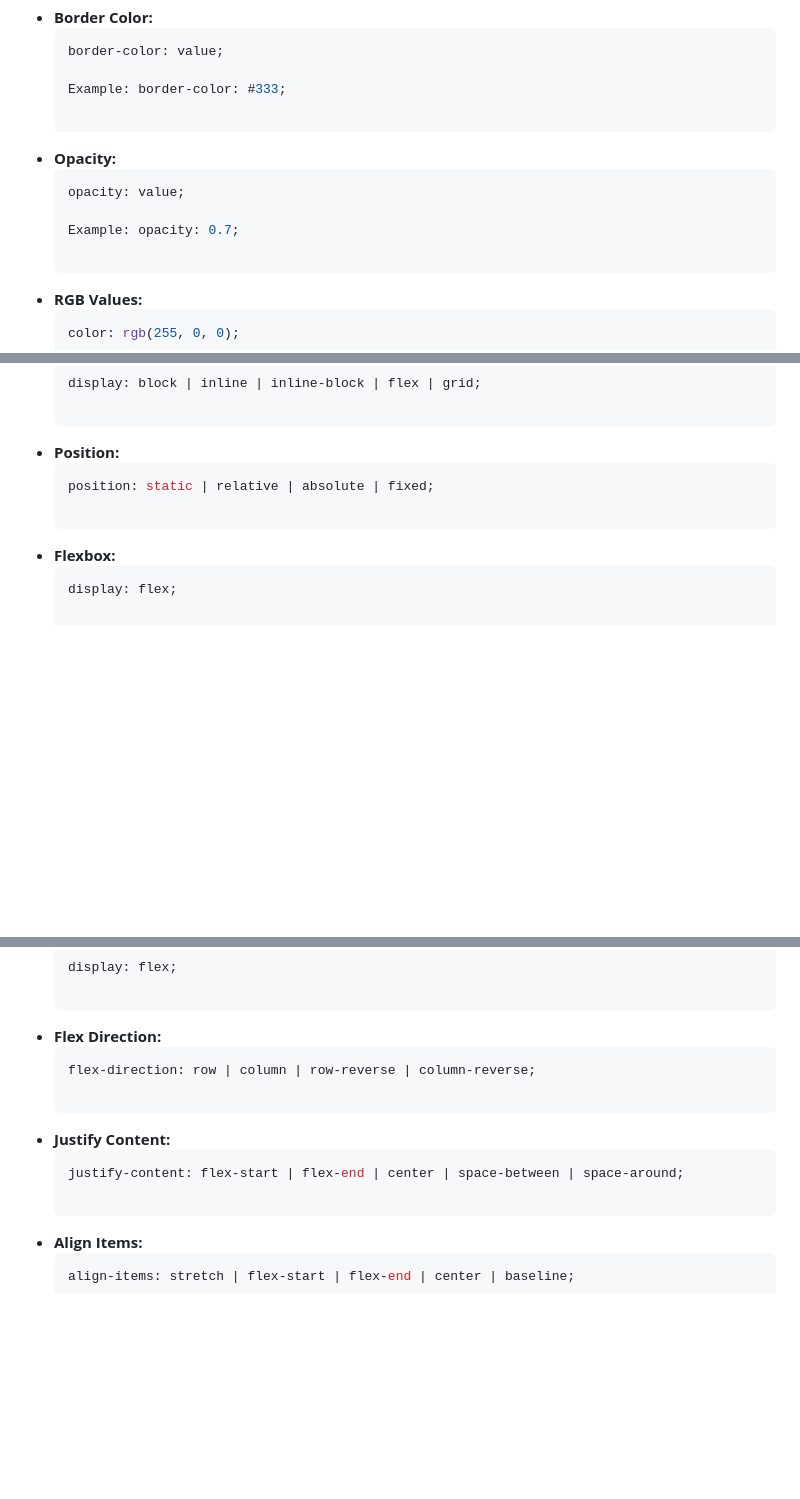
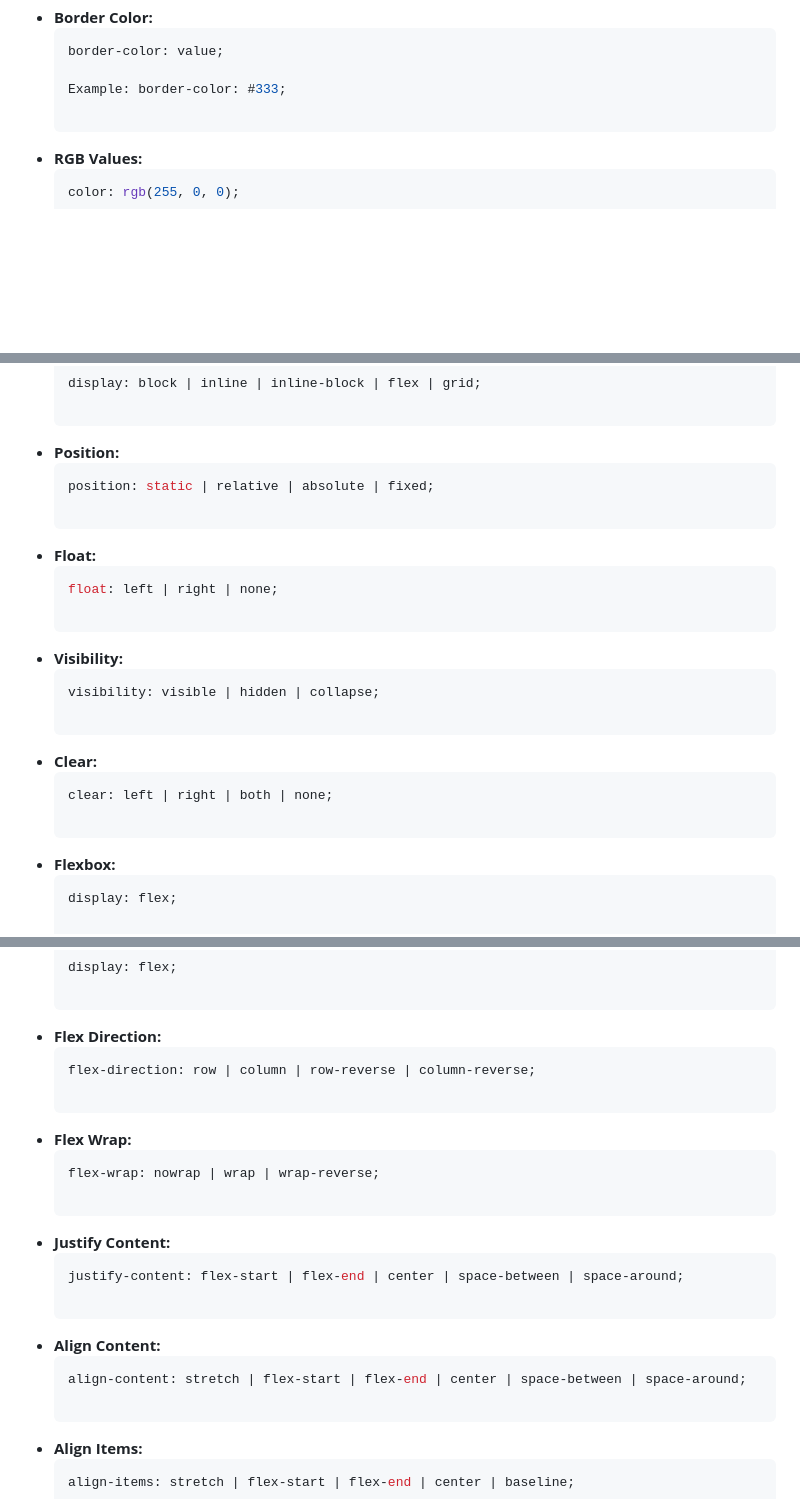
Before and after one commit to Jayaramani-J/My-First-Repo, a Markdown page: CSS Properties and Values Cheatsheet.md, 3 parts joined by grey strips. Rendered like a GitHub page; blank space fills up the shorter version.

````diff
--- a/CSS Properties and Values Cheatsheet.md
+++ b/CSS Properties and Values Cheatsheet.md
@@ -147,12 +147,6 @@ This cheatsheet provides a quick reference for common CSS properties and values
   border-color: value;
 
   Example: border-color: #333;
-
-- **Opacity:**
-  ```css
-  opacity: value;
-
-  Example: opacity: 0.7;
 
 - **RGB Values:**
   ```css
@@ -179,6 +173,18 @@ This cheatsheet provides a quick reference for common CSS properties and values
   ```css
   position: static | relative | absolute | fixed;
 
+- **Float:**
+  ```css
+  float: left | right | none;
+
+- **Visibility:**
+  ```css
+  visibility: visible | hidden | collapse;
+
+- **Clear:**
+  ```css
+  clear: left | right | both | none;
+
 - **Flexbox:**
   ```css
   display: flex;
@@ -196,9 +202,17 @@ This cheatsheet provides a quick reference for common CSS properties and values
   ```css
   flex-direction: row | column | row-reverse | column-reverse;
 
+- **Flex Wrap:**
+  ```css
+  flex-wrap: nowrap | wrap | wrap-reverse;
+
 - **Justify Content:**
   ```css
   justify-content: flex-start | flex-end | center | space-between | space-around;
+
+- **Align Content:**
+  ```css
+  align-content: stretch | flex-start | flex-end | center | space-between | space-around;
 
 - **Align Items:**
   ```css
````
Also changed, not shown: other parts of CSS Properties and Values Cheatsheet.md (+6 -6 lines).
